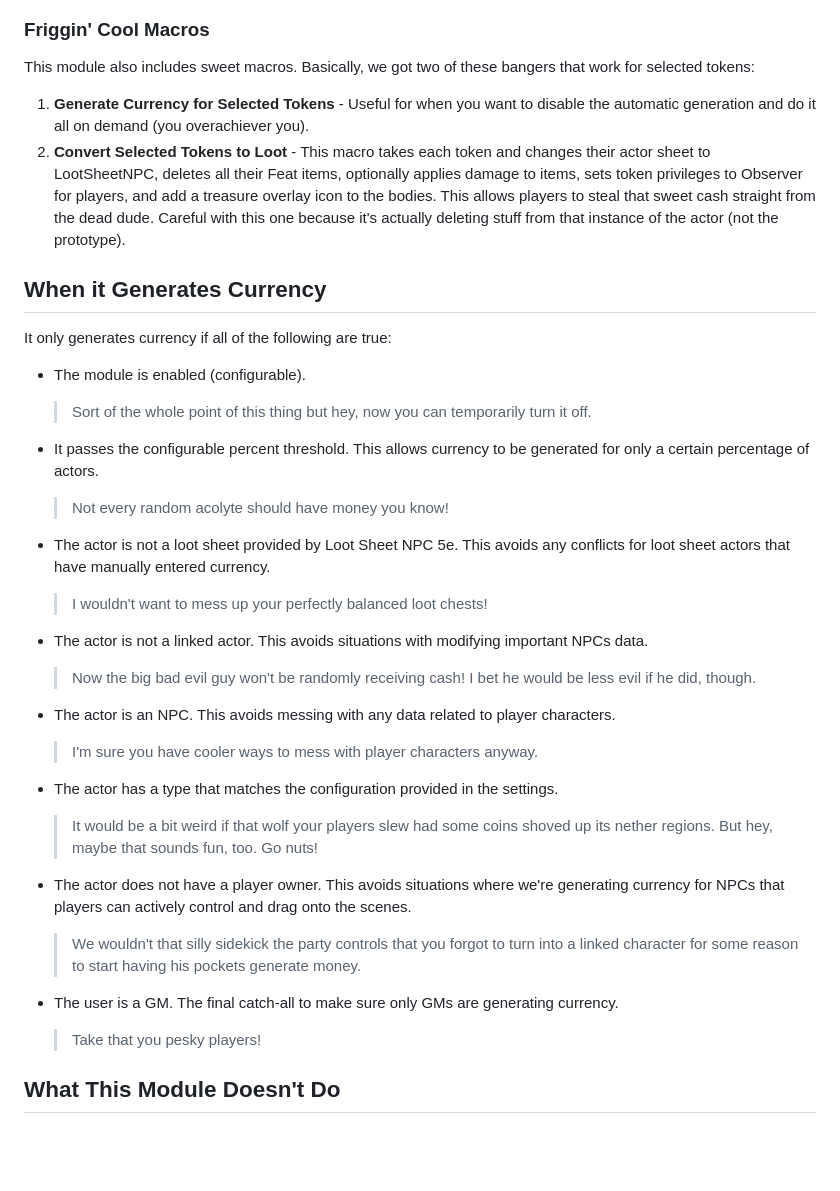
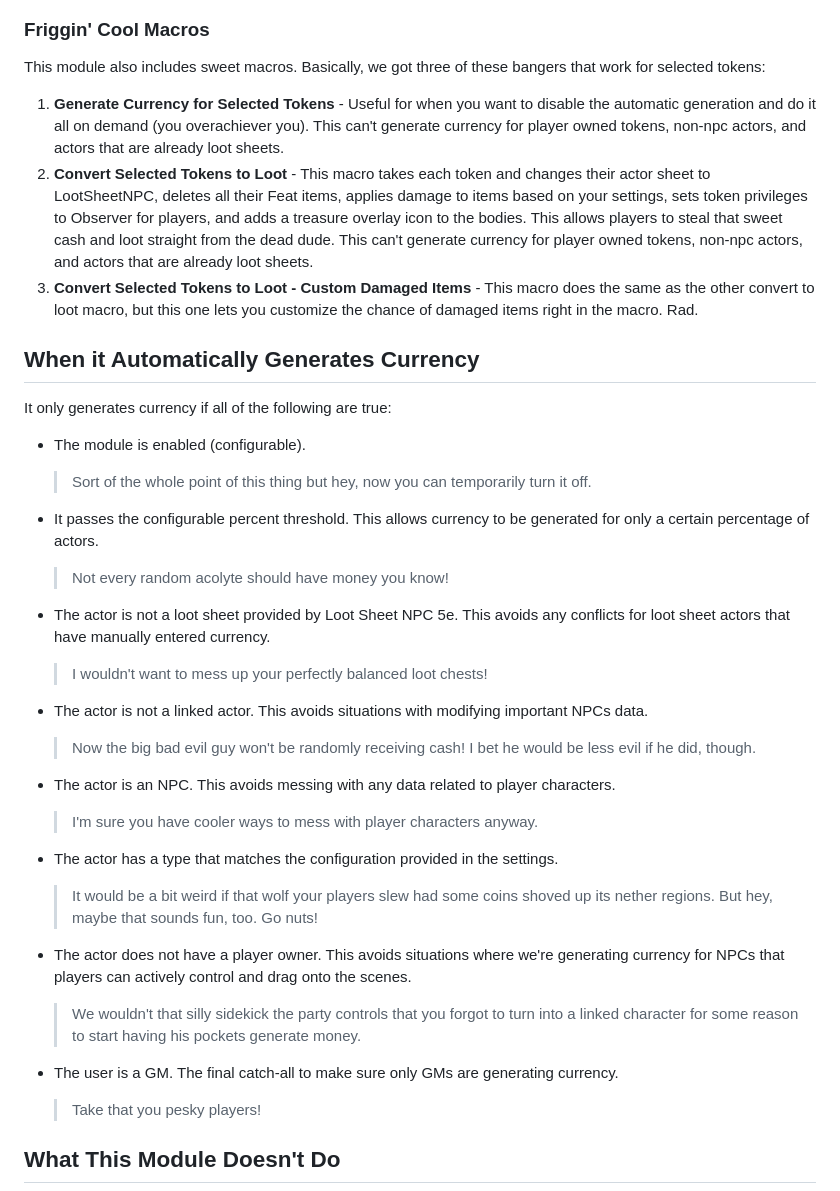
Before and after one commit to DFreds/dfreds-pocket-change, a Markdown page: README.md, the part around the change printed below. Drawn GitHub-style; blank space fills up the shorter version.

```diff
--- a/README.md
+++ b/README.md
@@ -26,44 +36,45 @@ You can configure some stuff:
 
 ### Friggin' Cool Macros
 
-This module also includes sweet macros. Basically, we got two of these bangers that work for selected tokens:
+This module also includes sweet macros. Basically, we got three of these bangers that work for selected tokens:
 
-1. __Generate Currency for Selected Tokens__ - Useful for when you want to disable the automatic generation and do it all on demand (you overachiever you).
-1. __Convert Selected Tokens to Loot__ - This macro takes each token and changes their actor sheet to LootSheetNPC, deletes all their Feat items, optionally applies damage to items, sets token privileges to Observer for players, and add a treasure overlay icon to the bodies. This allows players to steal that sweet cash straight from the dead dude. Careful with this one because it's actually deleting stuff from that instance of the actor (not the prototype).
+1. __Generate Currency for Selected Tokens__ - Useful for when you want to disable the automatic generation and do it all on demand (you overachiever you). This can't generate currency for player owned tokens, non-npc actors, and actors that are already loot sheets.
+1. __Convert Selected Tokens to Loot__ - This macro takes each token and changes their actor sheet to LootSheetNPC, deletes all their Feat items, applies damage to items based on your settings, sets token privileges to Observer for players, and adds a treasure overlay icon to the bodies. This allows players to steal that sweet cash and loot straight from the dead dude. This can't generate currency for player owned tokens, non-npc actors, and actors that are already loot sheets.
+1. __Convert Selected Tokens to Loot - Custom Damaged Items__ - This macro does the same as the other convert to loot macro, but this one lets you customize the chance of damaged items right in the macro. Rad.
 
-## When it Generates Currency
+## When it Automatically Generates Currency
 
 It only generates currency if all of the following are true:
 
-* The module is enabled (configurable).
+- The module is enabled (configurable).
 
   > Sort of the whole point of this thing but hey, now you can temporarily turn it off.
 
-* It passes the configurable percent threshold. This allows currency to be generated for only a certain percentage of actors.
+- It passes the configurable percent threshold. This allows currency to be generated for only a certain percentage of actors.
 
   > Not every random acolyte should have money you know!
 
-* The actor is not a loot sheet provided by Loot Sheet NPC 5e. This avoids any conflicts for loot sheet actors that have manually entered currency.
+- The actor is not a loot sheet provided by Loot Sheet NPC 5e. This avoids any conflicts for loot sheet actors that have manually entered currency.
 
   >  I wouldn't want to mess up your perfectly balanced loot chests!
 
-* The actor is not a linked actor. This avoids situations with modifying important NPCs data.
+- The actor is not a linked actor. This avoids situations with modifying important NPCs data.
 
   > Now the big bad evil guy won't be randomly receiving cash! I bet he would be less evil if he did, though.
 
-* The actor is an NPC. This avoids messing with any data related to player characters.
+- The actor is an NPC. This avoids messing with any data related to player characters.
 
   > I'm sure you have cooler ways to mess with player characters anyway.
 
-* The actor has a type that matches the configuration provided in the settings.
+- The actor has a type that matches the configuration provided in the settings.
 
   > It would be a bit weird if that wolf your players slew had some coins shoved up its nether regions. But hey, maybe that sounds fun, too. Go nuts!
 
-* The actor does not have a player owner. This avoids situations where we're generating currency for NPCs that players can actively control and drag onto the scenes.
+- The actor does not have a player owner. This avoids situations where we're generating currency for NPCs that players can actively control and drag onto the scenes.
 
   > We wouldn't that silly sidekick the party controls that you forgot to turn into a linked character for some reason to start having his pockets generate money.
 
-* The user is a GM. The final catch-all to make sure only GMs are generating currency.
+- The user is a GM. The final catch-all to make sure only GMs are generating currency.
 
   > Take that you pesky players!
 
```
Also changed, not shown: other parts of README.md (+17 -7 lines), docs/currency-row.png (added), docs/settings.png (added).
